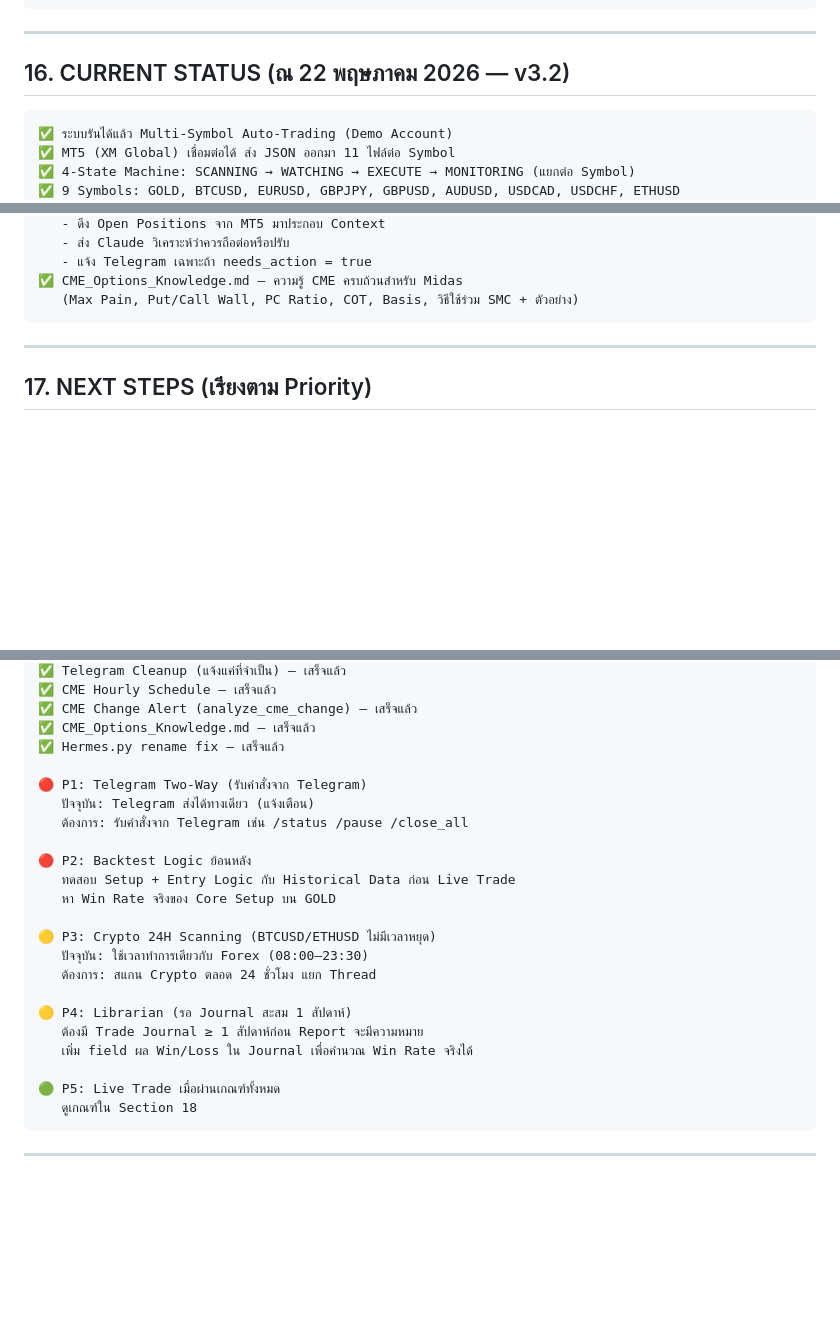
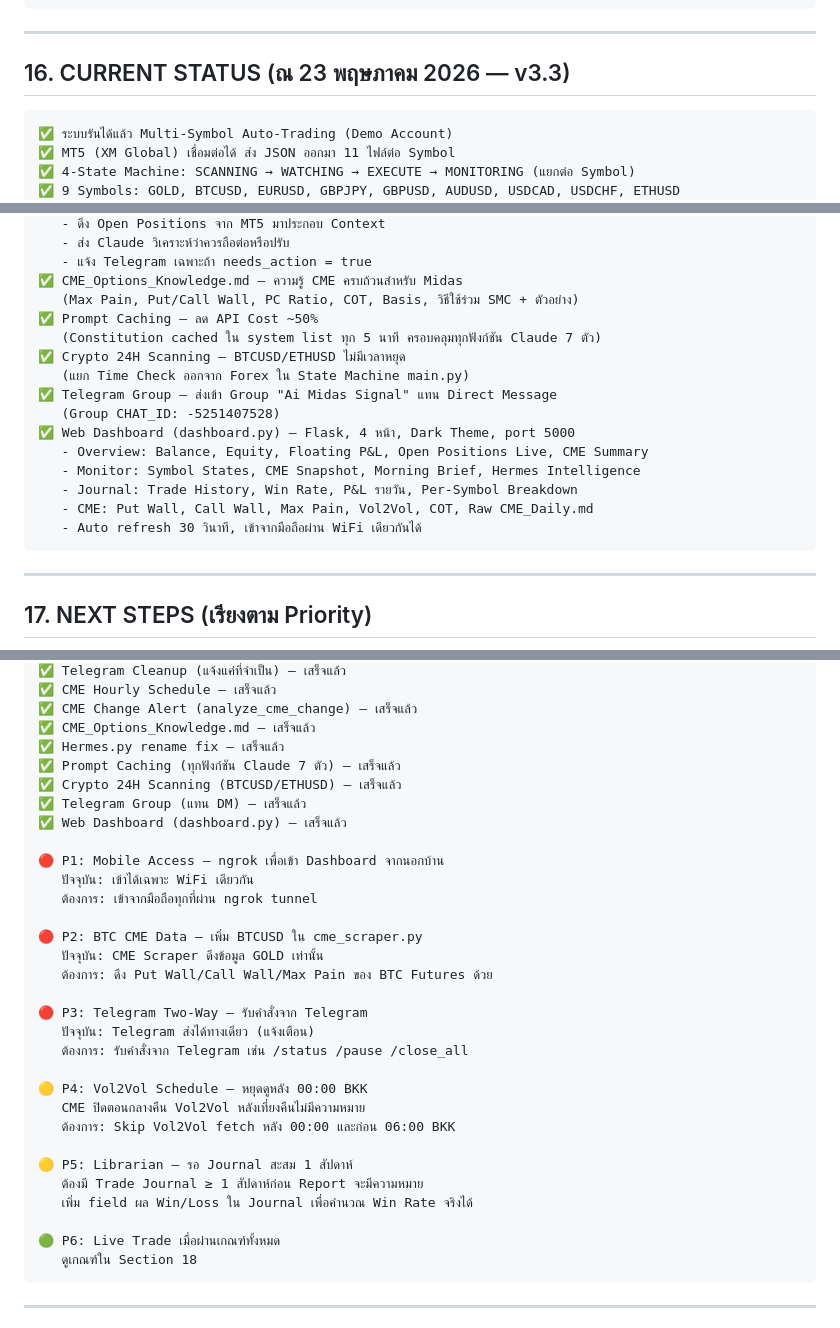
Before and after one commit to Huzp79/Midas-Dashboard, a Markdown page: Midas_Brain/MIDAS_REQUIREMENTS.md, 3 parts joined by grey strips. Rendered like a GitHub page; blank space fills up the shorter version.

Commit message:
Midas v3.3 - Requirements Updated
- CURRENT STATUS: +Web Dashboard, +Prompt Caching, +Crypto 24H, +Telegram Group
- NEXT STEPS: reorganized P1-P6 (ngrok, BTC CME, Telegram Two-Way, Vol2Vol Schedule, Librarian, Live Trade)
- Version bump 3.2 → 3.3, date 22 May → 23 May 2026

Co-Authored-By: Claude Sonnet 4.6 <noreply@anthropic.com>

````diff
--- a/Midas_Brain/MIDAS_REQUIREMENTS.md
+++ b/Midas_Brain/MIDAS_REQUIREMENTS.md
@@ -347,7 +347,7 @@ Midas_Brain/
 
 ---
 
-## 16. CURRENT STATUS (ณ 22 พฤษภาคม 2026 — v3.2)
+## 16. CURRENT STATUS (ณ 23 พฤษภาคม 2026 — v3.3)
 
 ```
 ✅ ระบบรันได้แล้ว Multi-Symbol Auto-Trading (Demo Account)
@@ -411,6 +411,18 @@ Midas_Brain/
    - แจ้ง Telegram เฉพาะถ้า needs_action = true
 ✅ CME_Options_Knowledge.md — ความรู้ CME ครบถ้วนสำหรับ Midas
    (Max Pain, Put/Call Wall, PC Ratio, COT, Basis, วิธีใช้ร่วม SMC + ตัวอย่าง)
+✅ Prompt Caching — ลด API Cost ~50%
+   (Constitution cached ใน system list ทุก 5 นาที ครอบคลุมทุกฟังก์ชัน Claude 7 ตัว)
+✅ Crypto 24H Scanning — BTCUSD/ETHUSD ไม่มีเวลาหยุด
+   (แยก Time Check ออกจาก Forex ใน State Machine main.py)
+✅ Telegram Group — ส่งเข้า Group "Ai Midas Signal" แทน Direct Message
+   (Group CHAT_ID: -5251407528)
+✅ Web Dashboard (dashboard.py) — Flask, 4 หน้า, Dark Theme, port 5000
+   - Overview: Balance, Equity, Floating P&L, Open Positions Live, CME Summary
+   - Monitor: Symbol States, CME Snapshot, Morning Brief, Hermes Intelligence
+   - Journal: Trade History, Win Rate, P&L รายวัน, Per-Symbol Breakdown
+   - CME: Put Wall, Call Wall, Max Pain, Vol2Vol, COT, Raw CME_Daily.md
+   - Auto refresh 30 วินาที, เข้าจากมือถือผ่าน WiFi เดียวกันได้
 ```
 
 ---
@@ -437,24 +449,32 @@ Midas_Brain/
 ✅ CME Change Alert (analyze_cme_change) — เสร็จแล้ว
 ✅ CME_Options_Knowledge.md — เสร็จแล้ว
 ✅ Hermes.py rename fix — เสร็จแล้ว
+✅ Prompt Caching (ทุกฟังก์ชัน Claude 7 ตัว) — เสร็จแล้ว
+✅ Crypto 24H Scanning (BTCUSD/ETHUSD) — เสร็จแล้ว
+✅ Telegram Group (แทน DM) — เสร็จแล้ว
+✅ Web Dashboard (dashboard.py) — เสร็จแล้ว
 
-🔴 P1: Telegram Two-Way (รับคำสั่งจาก Telegram)
+🔴 P1: Mobile Access — ngrok เพื่อเข้า Dashboard จากนอกบ้าน
+   ปัจจุบัน: เข้าได้เฉพาะ WiFi เดียวกัน
+   ต้องการ: เข้าจากมือถือทุกที่ผ่าน ngrok tunnel
+
+🔴 P2: BTC CME Data — เพิ่ม BTCUSD ใน cme_scraper.py
+   ปัจจุบัน: CME Scraper ดึงข้อมูล GOLD เท่านั้น
+   ต้องการ: ดึง Put Wall/Call Wall/Max Pain ของ BTC Futures ด้วย
+
+🔴 P3: Telegram Two-Way — รับคำสั่งจาก Telegram
    ปัจจุบัน: Telegram ส่งได้ทางเดียว (แจ้งเตือน)
    ต้องการ: รับคำสั่งจาก Telegram เช่น /status /pause /close_all
 
-🔴 P2: Backtest Logic ย้อนหลัง
-   ทดสอบ Setup + Entry Logic กับ Historical Data ก่อน Live Trade
-   หา Win Rate จริงของ Core Setup บน GOLD
+🟡 P4: Vol2Vol Schedule — หยุดดูหลัง 00:00 BKK
+   CME ปิดตอนกลางคืน Vol2Vol หลังเที่ยงคืนไม่มีความหมาย
+   ต้องการ: Skip Vol2Vol fetch หลัง 00:00 และก่อน 06:00 BKK
 
-🟡 P3: Crypto 24H Scanning (BTCUSD/ETHUSD ไม่มีเวลาหยุด)
-   ปัจจุบัน: ใช้เวลาทำการเดียวกับ Forex (08:00–23:30)
-   ต้องการ: สแกน Crypto ตลอด 24 ชั่วโมง แยก Thread
-
-🟡 P4: Librarian (รอ Journal สะสม 1 สัปดาห์)
+🟡 P5: Librarian — รอ Journal สะสม 1 สัปดาห์
    ต้องมี Trade Journal ≥ 1 สัปดาห์ก่อน Report จะมีความหมาย
    เพิ่ม field ผล Win/Loss ใน Journal เพื่อคำนวณ Win Rate จริงได้
 
-🟢 P5: Live Trade เมื่อผ่านเกณฑ์ทั้งหมด
+🟢 P6: Live Trade เมื่อผ่านเกณฑ์ทั้งหมด
    ดูเกณฑ์ใน Section 18
 ```
 
````
Also changed, not shown: other parts of Midas_Brain/MIDAS_REQUIREMENTS.md (+1 -1 lines).
